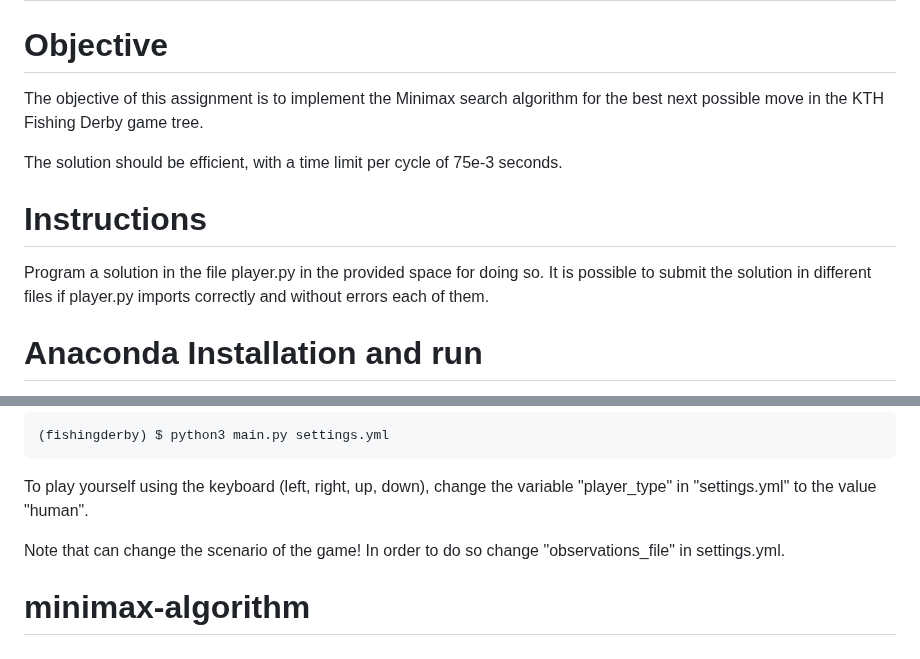
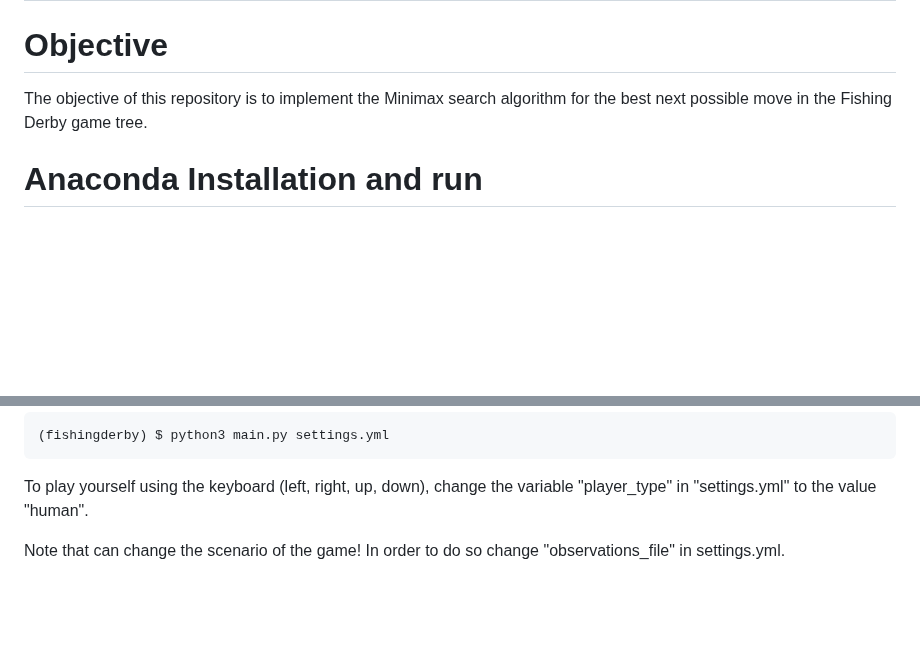
Before and after one commit to MartinEBravo/minimax-algorithm, a Markdown page: README.md, 2 parts joined by grey strips. Drawn GitHub-style; blank space fills up the shorter version.

```diff
--- a/README.md
+++ b/README.md
@@ -4,14 +4,8 @@ A1 - Minimax
 ===
 
 # Objective
-The objective of this assignment is to implement the Minimax search algorithm for the best next
- possible move in the KTH Fishing Derby game tree.
-
-The solution should be efficient, with a time limit per cycle of 75e-3 seconds.
-
-# Instructions
-Program a solution in the file player.py in the provided space for doing so. It is possible to submit the solution in
-different files if player.py imports correctly and without errors each of them.
+The objective of this repository is to implement the Minimax search algorithm for the best next
+ possible move in the Fishing Derby game tree.
 
 # Anaconda Installation and run
 
@@ -193,4 +187,3 @@ interface. You can start with:
 To play yourself using the keyboard (left, right, up, down), change the variable "player_type" in "settings.yml" to the value "human".
 
 Note that can change the scenario of the game! In order to do so change "observations_file" in settings.yml.
-# minimax-algorithm
```
